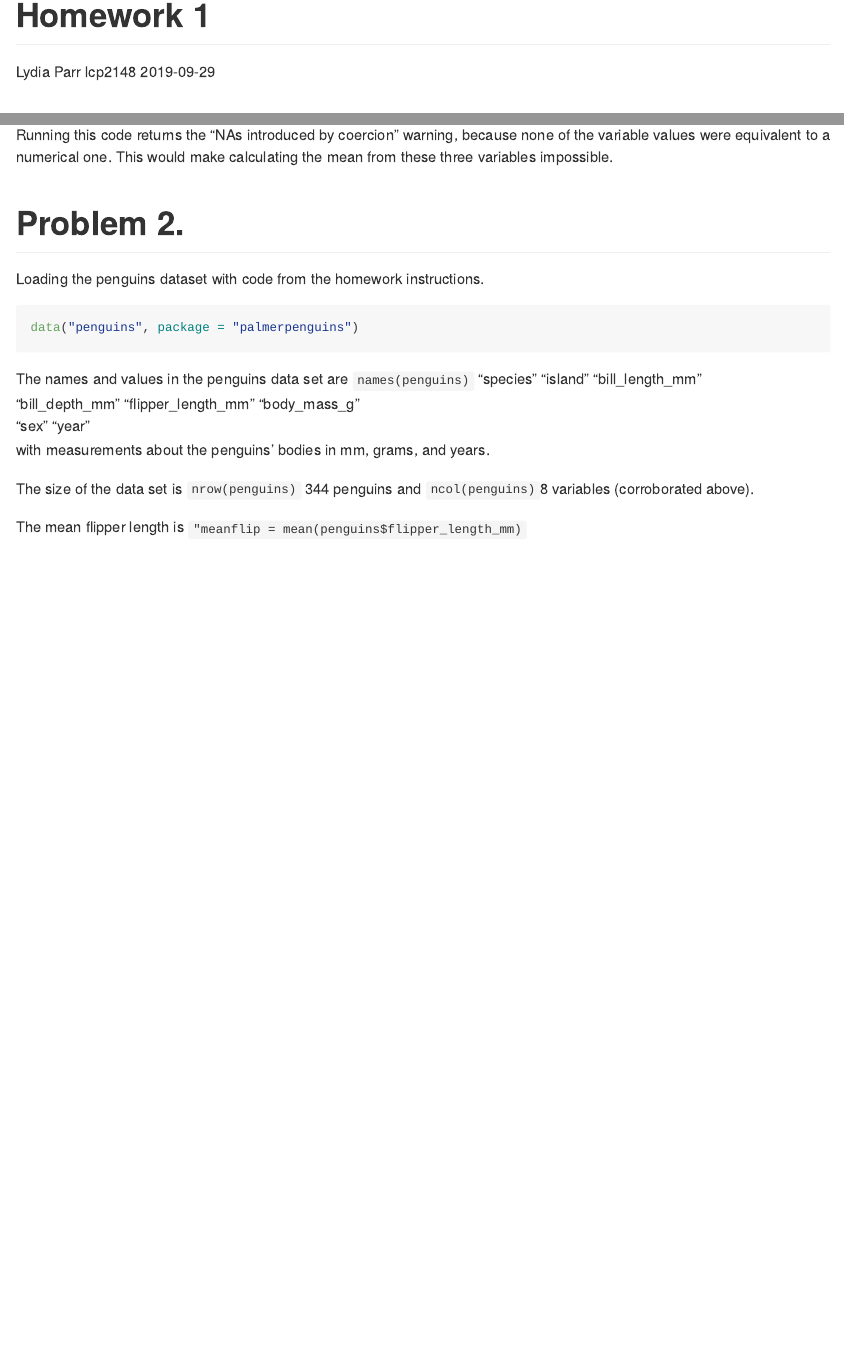
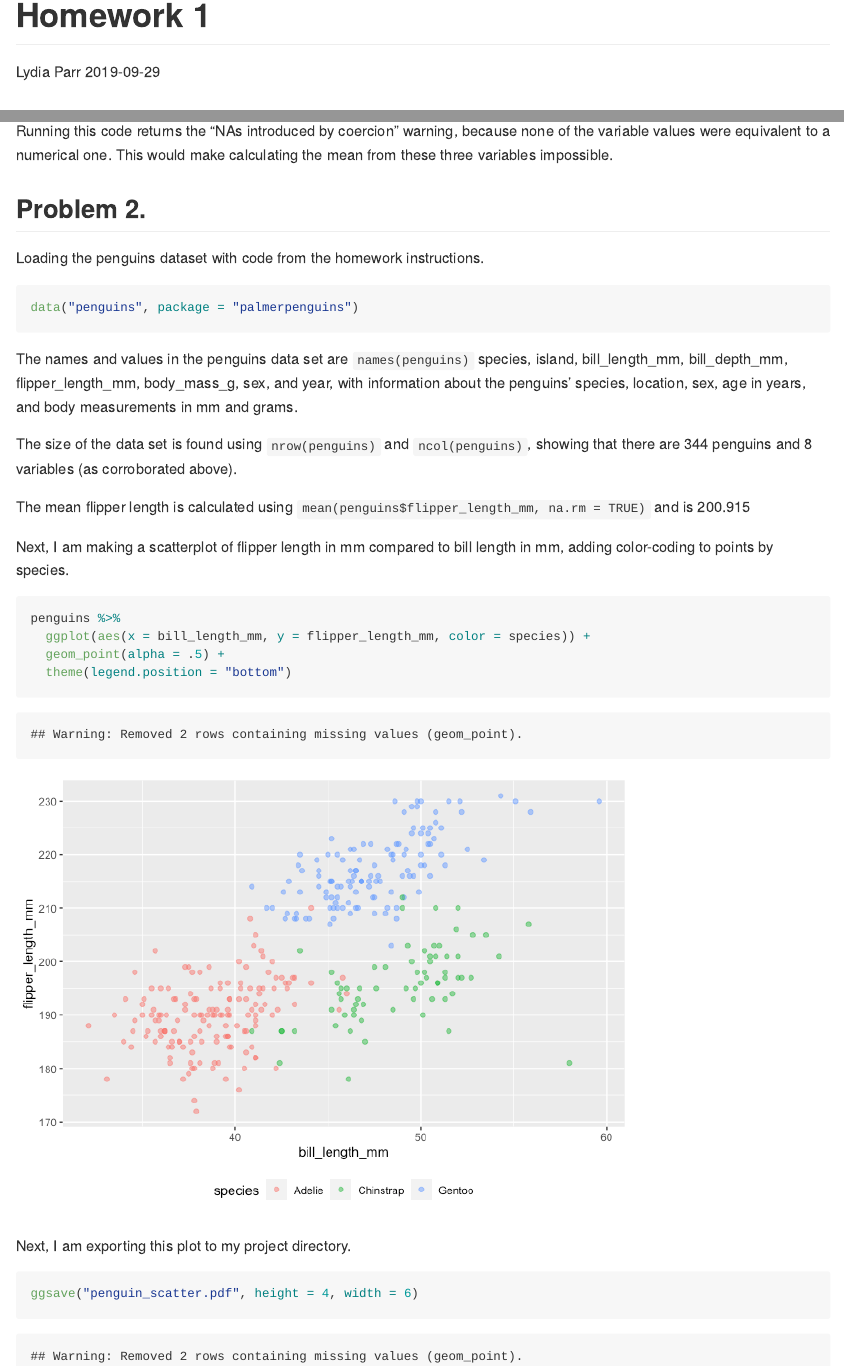
Before and after one commit to 2148parr/p8105_hw1_lcp2148, an R Markdown document (p8105_hw1_lcp2148.Rmd): the page in a window 1100 px wide, from its top, and a second part further down, joined at a grey line. The pictures show the output file p8105_hw1_lcp2148.md that the author committed with the source, drawn offline in the style of GitHub.

Commit message:
completed problem 2; created plot and exported pdf to directory.

````diff
--- a/p8105_hw1_lcp2148.Rmd
+++ b/p8105_hw1_lcp2148.Rmd
@@ -1,6 +1,6 @@
 ---
 title: "Homework 1"
-author: "Lydia Parr lcp2148"
+author: "Lydia Parr"
 date: 2019-09-29
 output: github_document
 ---
@@ -66,7 +66,7 @@ vec_factor = as.numeric(pull(hw1_df,vec_factor))
 
 Running this code returns the "NAs introduced by coercion" warning, because none of the variable values were equivalent to a numerical one. This would make calculating the mean from these three variables impossible.
 
-# Problem 2.
+## Problem 2.
 
 Loading the penguins dataset with code from the homework instructions.
 
@@ -75,12 +75,24 @@ data("penguins", package = "palmerpenguins")
 ```
 
 The names and values in the penguins data set are
-`names(penguins)`
- "species"           "island"            "bill_length_mm"
- "bill_depth_mm"     "flipper_length_mm" "body_mass_g"
- "sex"               "year"
- with measurements about the penguins' bodies in mm, grams, and years.
+`names(penguins)` species, island, bill_length_mm, bill_depth_mm, flipper_length_mm, body_mass_g, sex, and year, with information about the penguins' species, location, sex, age in years, and body measurements in mm and grams.
 
-The size of the data set is `nrow(penguins)` 344 penguins and `ncol(penguins)`8 variables (corroborated above).
+The size of the data set is found using `nrow(penguins)` and `ncol(penguins)`, showing that there are 344 penguins and 8 variables (as corroborated above).
 
-The mean flipper length is `meanflip = mean(penguins$flipper_length_mm, na.rm = TRUE)` 200.915
+The mean flipper length is calculated using `mean(penguins$flipper_length_mm, na.rm = TRUE)` and is 200.915
+
+Next, I am making a scatterplot of flipper length in mm compared to bill length in mm, adding color-coding to points by species.
+
+```{r penguin_plot}
+penguins %>%
+  ggplot(aes(x = bill_length_mm, y = flipper_length_mm, color = species)) +
+  geom_point(alpha = .5) +
+  theme(legend.position = "bottom")
+```
+
+Next, I am exporting this plot to my project directory.
+
+
+```{r saving_plot}
+ggsave("penguin_scatter.pdf", height = 4, width = 6)
+```
````
Also changed, not shown: p8105_hw1_lcp2148.md, p8105_hw1_lcp2148_files/figure-gfm/penguin_plot-1.png (added), penguin_scatter.pdf (added), p8105_hw1_lcp2148.Rmd (2 more changed lines), 1 other file.
